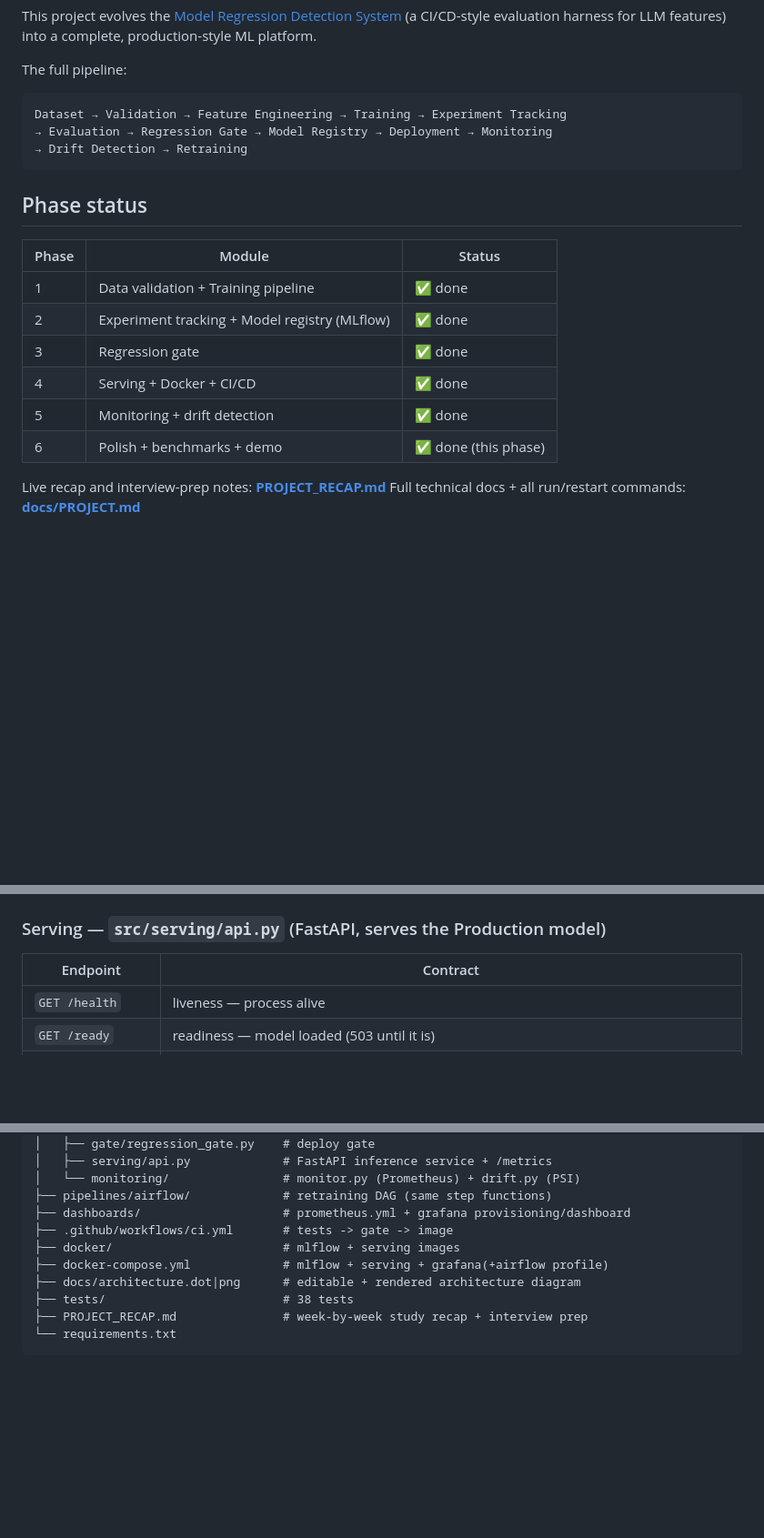
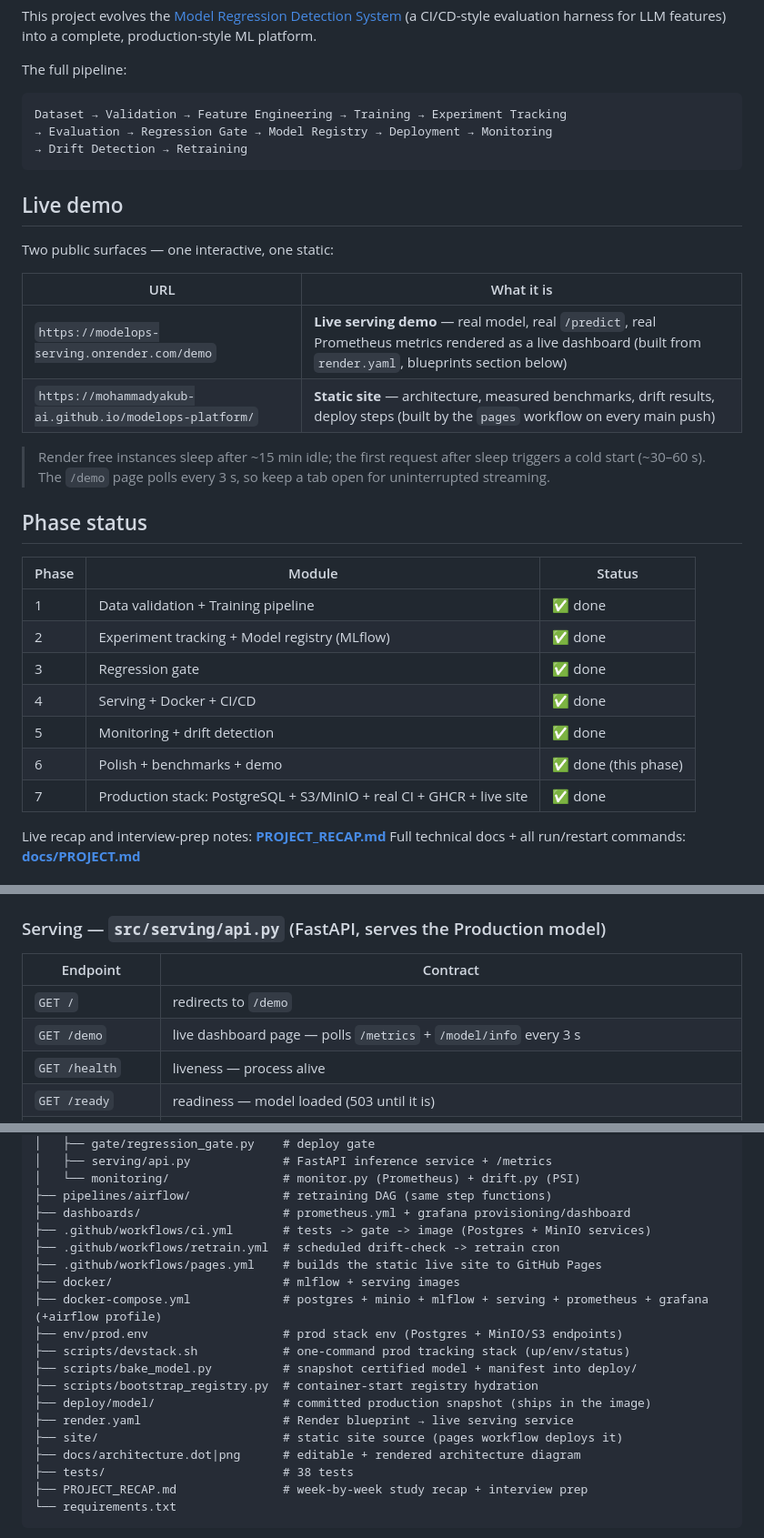
Before and after one commit to mohammadyakub-ai/modelops-platform, a Markdown page: README.md, 3 parts joined by grey strips. Shown at 91% size. Drawn GitHub-style; blank space fills up the shorter version.

````diff
--- a/README.md
+++ b/README.md
@@ -31,6 +33,19 @@ Dataset → Validation → Feature Engineering → Training → Experiment Track
 → Drift Detection → Retraining
 ```
 
+## Live demo
+
+Two public surfaces — one interactive, one static:
+
+| URL | What it is |
+|---|---|
+| `https://modelops-serving.onrender.com/demo` | **Live serving demo** — real model, real `/predict`, real Prometheus metrics rendered as a live dashboard (built from `render.yaml`, blueprints section below) |
+| `https://mohammadyakub-ai.github.io/modelops-platform/` | **Static site** — architecture, measured benchmarks, drift results, deploy steps (built by the `pages` workflow on every main push) |
+
+> Render free instances sleep after ~15 min idle; the first request after sleep
+> triggers a cold start (~30–60 s). The `/demo` page polls every 3 s, so keep a
+> tab open for uninterrupted streaming.
+
 ## Phase status
 
 | Phase | Module | Status |
@@ -41,6 +56,7 @@ Dataset → Validation → Feature Engineering → Training → Experiment Track
 | 4 | Serving + Docker + CI/CD | ✅ done |
 | 5 | Monitoring + drift detection | ✅ done |
 | 6 | Polish + benchmarks + demo | ✅ done (this phase) |
+| 7 | Production stack: PostgreSQL + S3/MinIO + real CI + GHCR + live site | ✅ done |
 
 Live recap and interview-prep notes: **[PROJECT_RECAP.md](PROJECT_RECAP.md)**
 Full technical docs + all run/restart commands: **[docs/PROJECT.md](docs/PROJECT.md)**
@@ -253,6 +274,8 @@ enforces the absolute latency/memory caps, so the first deploy is safe-by-defaul
 
 | Endpoint | Contract |
 |---|---|
+| `GET /` | redirects to `/demo` |
+| `GET /demo` | live dashboard page — polls `/metrics` + `/model/info` every 3 s |
 | `GET /health` | liveness — process alive |
 | `GET /ready` | readiness — model loaded (503 until it is) |
 | `GET /model/info` | Production model: name, version, run metrics, real served p95/p99 |
@@ -427,9 +464,18 @@ RETRAIN ALERT**. Total **~15 s**.
 │   └── monitoring/                # monitor.py (Prometheus) + drift.py (PSI)
 ├── pipelines/airflow/             # retraining DAG (same step functions)
 ├── dashboards/                    # prometheus.yml + grafana provisioning/dashboard
-├── .github/workflows/ci.yml       # tests -> gate -> image
+├── .github/workflows/ci.yml       # tests -> gate -> image (Postgres + MinIO services)
+├── .github/workflows/retrain.yml  # scheduled drift-check -> retrain cron
+├── .github/workflows/pages.yml    # builds the static live site to GitHub Pages
 ├── docker/                        # mlflow + serving images
-├── docker-compose.yml             # mlflow + serving + grafana(+airflow profile)
+├── docker-compose.yml             # postgres + minio + mlflow + serving + prometheus + grafana (+airflow profile)
+├── env/prod.env                   # prod stack env (Postgres + MinIO/S3 endpoints)
+├── scripts/devstack.sh            # one-command prod tracking stack (up/env/status)
+├── scripts/bake_model.py          # snapshot certified model + manifest into deploy/
+├── scripts/bootstrap_registry.py  # container-start registry hydration
+├── deploy/model/                  # committed production snapshot (ships in the image)
+├── render.yaml                    # Render blueprint → live serving service
+├── site/                          # static site source (pages workflow deploys it)
 ├── docs/architecture.dot|png      # editable + rendered architecture diagram
 ├── tests/                         # 38 tests
 ├── PROJECT_RECAP.md               # week-by-week study recap + interview prep
````
Also changed, not shown: other parts of README.md (+48 -23 lines).
